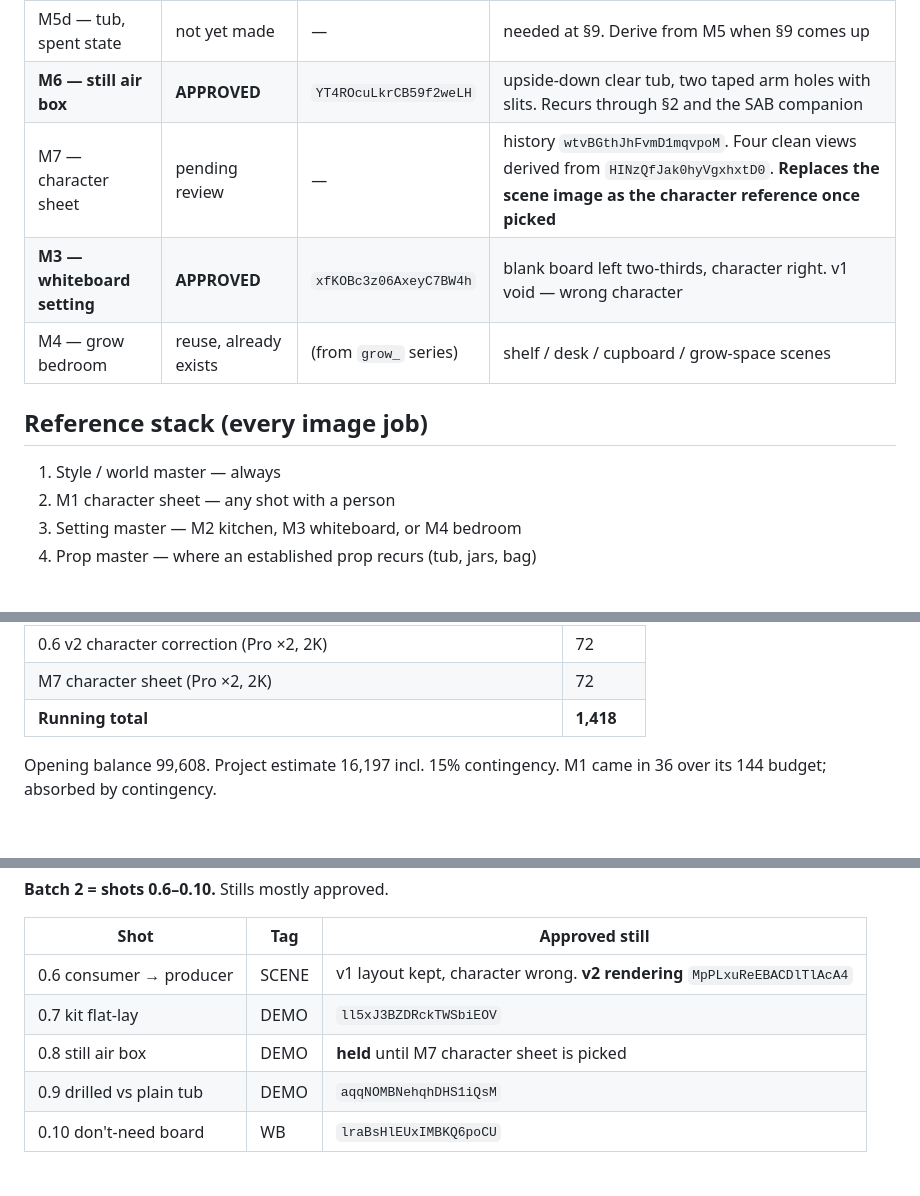
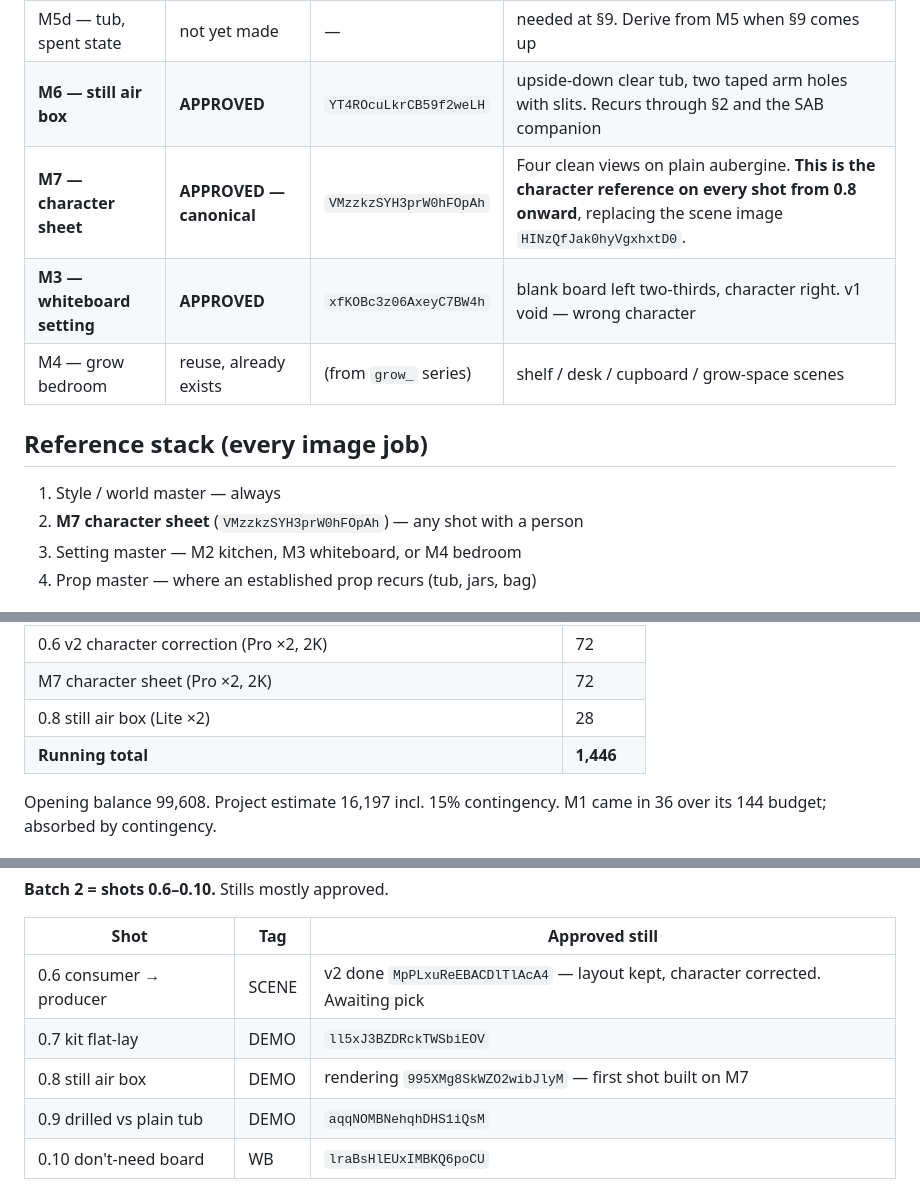
Before and after one commit to judelewis15-ops/vids, a Markdown page: docs/course-broll-production-log.md, 3 parts joined by grey strips. Drawn GitHub-style; blank space fills up the shorter version.

Commit message:
Lock M7 character sheet as the canonical reference
The approved four-view sheet replaces the reel scene image as the
character reference on every shot from 0.8 onward. The origin image is
kept in the log for provenance.

Co-Authored-By: Claude Opus 5 <noreply@anthropic.com>
Claude-Session: https://claude.ai/code/session_01EfqLcDjpVjF35wKr5z7e4F

```diff
--- a/docs/course-broll-production-log.md
+++ b/docs/course-broll-production-log.md
@@ -58,14 +58,14 @@ Applies to stills and to video motion prompts — no jaw or lip movement in the
 | M5c — tub, colonised state | not yet made | — | needed at §6. Derive from M5 when §6 comes up |
 | M5d — tub, spent state | not yet made | — | needed at §9. Derive from M5 when §9 comes up |
 | **M6 — still air box** | **APPROVED** | `YT4ROcuLkrCB59f2weLH` | upside-down clear tub, two taped arm holes with slits. Recurs through §2 and the SAB companion |
-| M7 — character sheet | pending review | — | history `wtvBGthJhFvmD1mqvpoM`. Four clean views derived from `HINzQfJak0hyVgxhxtD0`. **Replaces the scene image as the character reference once picked** |
+| **M7 — character sheet** | **APPROVED — canonical** | `VMzzkzSYH3prW0hFOpAh` | Four clean views on plain aubergine. **This is the character reference on every shot from 0.8 onward**, replacing the scene image `HINzQfJak0hyVgxhxtD0`. |
 | **M3 — whiteboard setting** | **APPROVED** | `xfKOBc3z06AxeyC7BW4h` | blank board left two-thirds, character right. v1 void — wrong character |
 | M4 — grow bedroom | reuse, already exists | (from `grow_` series) | shelf / desk / cupboard / grow-space scenes |
 
 ## Reference stack (every image job)
 
 1. Style / world master — always
-2. M1 character sheet — any shot with a person
+2. **M7 character sheet** (`VMzzkzSYH3prW0hFOpAh`) — any shot with a person
 3. Setting master — M2 kitchen, M3 whiteboard, or M4 bedroom
 4. Prop master — where an established prop recurs (tub, jars, bag)
 
@@ -94,7 +94,8 @@ approved stills → **stop**. Next batch does not start until the previous is cl
 | Batch 2 images — SAB master, 0.6, 0.7, 0.9, 0.10 | 228 |
 | 0.6 v2 character correction (Pro ×2, 2K) | 72 |
 | M7 character sheet (Pro ×2, 2K) | 72 |
-| **Running total** | **1,418** |
+| 0.8 still air box (Lite ×2) | 28 |
+| **Running total** | **1,446** |
 
 Opening balance 99,608. Project estimate 16,197 incl. 15% contingency.
 M1 came in 36 over its 144 budget; absorbed by contingency.
@@ -141,9 +142,9 @@ All videos: PixVerse V6 image2video, 720p, 4s, silent, 50 credits each.
 
 | Shot | Tag | Approved still |
 |---|---|---|
-| 0.6 consumer → producer | SCENE | v1 layout kept, character wrong. **v2 rendering** `MpPLxuReEBACDlTlAcA4` |
+| 0.6 consumer → producer | SCENE | v2 done `MpPLxuReEBACDlTlAcA4` — layout kept, character corrected. Awaiting pick |
 | 0.7 kit flat-lay | DEMO | `ll5xJ3BZDRckTWSbiEOV` |
-| 0.8 still air box | DEMO | **held** until M7 character sheet is picked |
+| 0.8 still air box | DEMO | rendering `995XMg8SkWZO2wibJlyM` — first shot built on M7 |
 | 0.9 drilled vs plain tub | DEMO | `aqqNOMBNehqhDHS1iQsM` |
 | 0.10 don't-need board | WB | `lraBsHlEUxIMBKQ6poCU` |
 
```
Also changed, not shown: other parts of docs/course-broll-production-log.md (+1 -1 lines).
